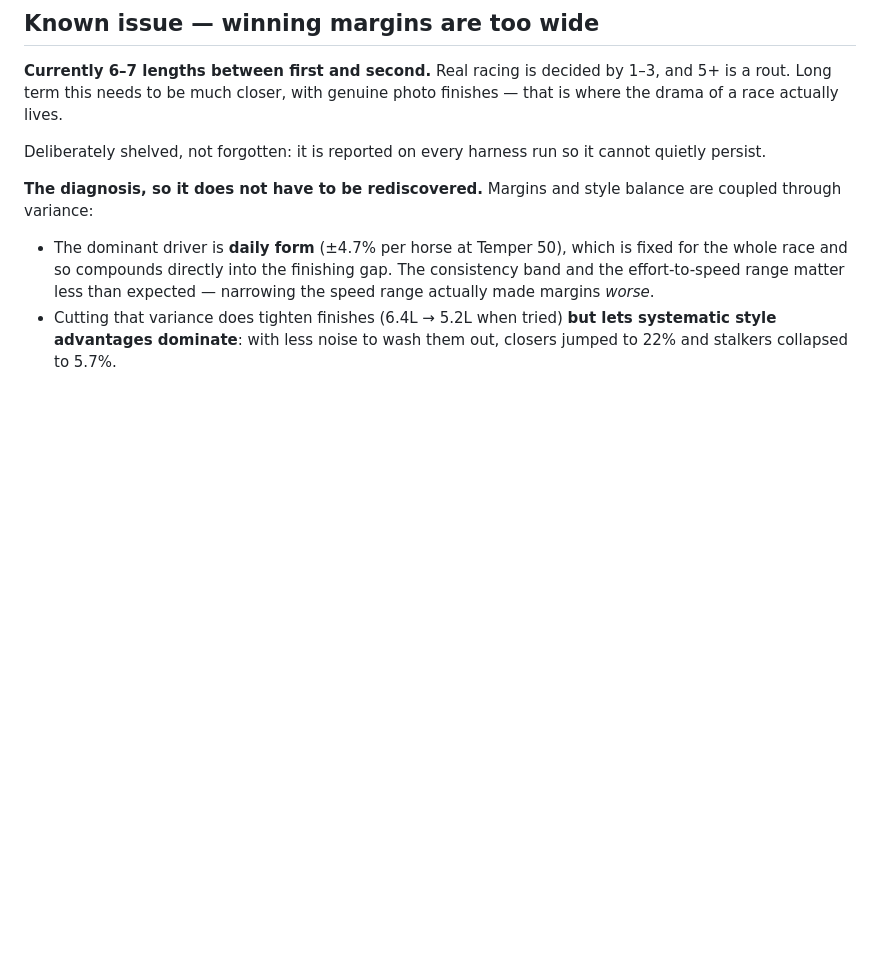
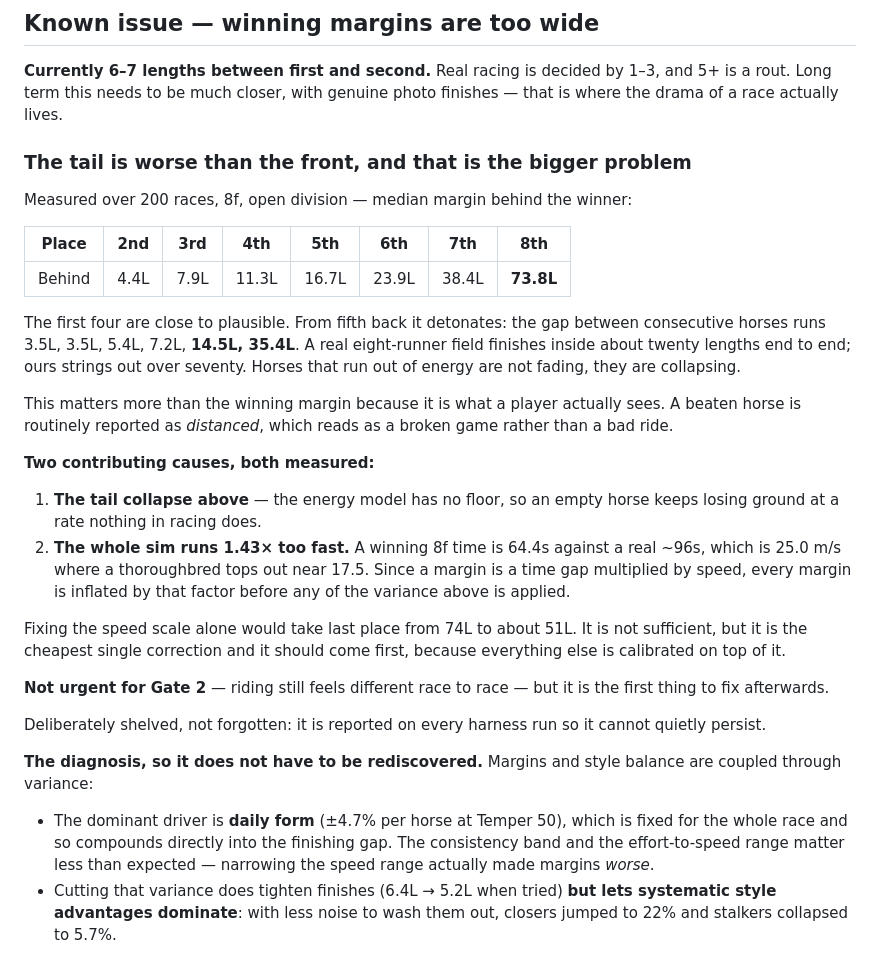
Before and after one commit to HaydenMay/Bloodline, a Markdown page: ROADMAP.md, the part around the change. Drawn GitHub-style; blank space fills up the shorter version.

Commit message:
Record what the recap exposed about the field spread
Writing a recap that says "beaten a distance" out loud made it obvious how
often it says it. Measured over 200 races: the median last-placed horse is
73.8 lengths behind, and consecutive gaps run 4.4, 3.5, 3.5, 5.4, 7.2, 14.5,
35.4 — the front of the field is roughly plausible and the tail detonates.
A real eight-runner field finishes inside about twenty lengths end to end.

Two measured causes, added to the existing known-issue entry rather than a new
one, because they are the same problem seen from a different end:

- The energy model has no floor, so an empty horse keeps losing ground at a
  rate nothing in racing does. It is not fading, it is collapsing.
- The sim runs 1.43x too fast — a winning 8f time is 64.4s against a real ~96s,
  which is 25.0 m/s where a thoroughbred tops out near 17.5. A margin is a time
  gap times speed, so every margin is inflated before any variance applies.

Correcting the speed scale alone takes last place from 74L to about 51L. Not
sufficient, but the cheapest single correction and the one that has to come
first, since everything else is calibrated on top of it.

Deliberately not fixed here. The roadmap already calls for a focused
re-balance pass and this belongs in it.

Also marks the Phase 2 deliverables as landed. The phase itself stays open —
Gate 2 is a judgement call, not a checklist.

Co-Authored-By: Claude Opus 5 <noreply@anthropic.com>
Claude-Session: https://claude.ai/code/session_01HDqERnYmYT1TGLSCbkL9EC

```diff
--- a/ROADMAP.md
+++ b/ROADMAP.md
@@ -159,6 +159,40 @@ it doesn't, we change it now, and we will have spent five sessions finding out i
 1–3, and 5+ is a rout. Long term this needs to be much closer, with genuine
 photo finishes — that is where the drama of a race actually lives.
 
+### The tail is worse than the front, and that is the bigger problem
+
+Measured over 200 races, 8f, open division — median margin behind the winner:
+
+| Place | 2nd | 3rd | 4th | 5th | 6th | 7th | 8th |
+|---|---|---|---|---|---|---|---|
+| Behind | 4.4L | 7.9L | 11.3L | 16.7L | 23.9L | 38.4L | **73.8L** |
+
+The first four are close to plausible. From fifth back it detonates: the gap
+between consecutive horses runs 3.5L, 3.5L, 5.4L, 7.2L, **14.5L, 35.4L**. A real
+eight-runner field finishes inside about twenty lengths end to end; ours strings
+out over seventy. Horses that run out of energy are not fading, they are
+collapsing.
+
+This matters more than the winning margin because it is what a player actually
+sees. A beaten horse is routinely reported as *distanced*, which reads as a
+broken game rather than a bad ride.
+
+**Two contributing causes, both measured:**
+
+1. **The tail collapse above** — the energy model has no floor, so an empty horse
+   keeps losing ground at a rate nothing in racing does.
+2. **The whole sim runs 1.43× too fast.** A winning 8f time is 64.4s against a
+   real ~96s, which is 25.0 m/s where a thoroughbred tops out near 17.5. Since a
+   margin is a time gap multiplied by speed, every margin is inflated by that
+   factor before any of the variance above is applied.
+
+Fixing the speed scale alone would take last place from 74L to about 51L. It is
+not sufficient, but it is the cheapest single correction and it should come
+first, because everything else is calibrated on top of it.
+
+**Not urgent for Gate 2** — riding still feels different race to race — but it is
+the first thing to fix afterwards.
+
 Deliberately shelved, not forgotten: it is reported on every harness run so it
 cannot quietly persist.
 
```
